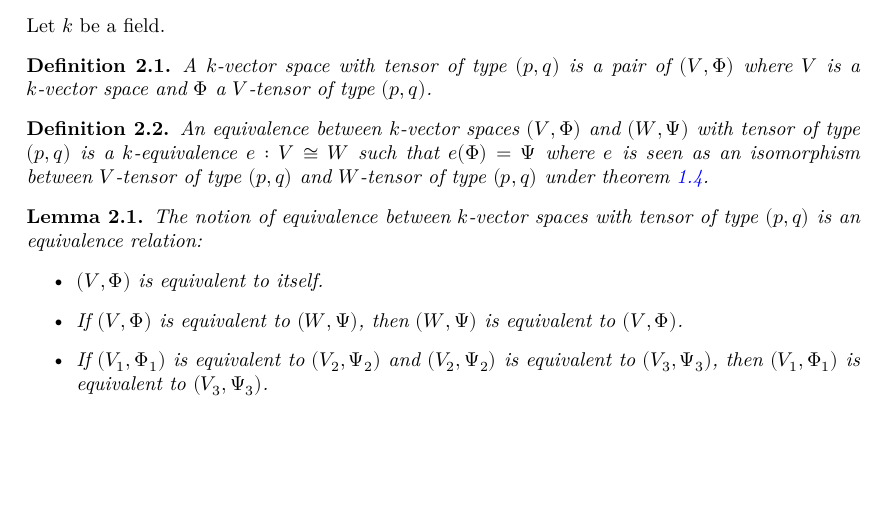
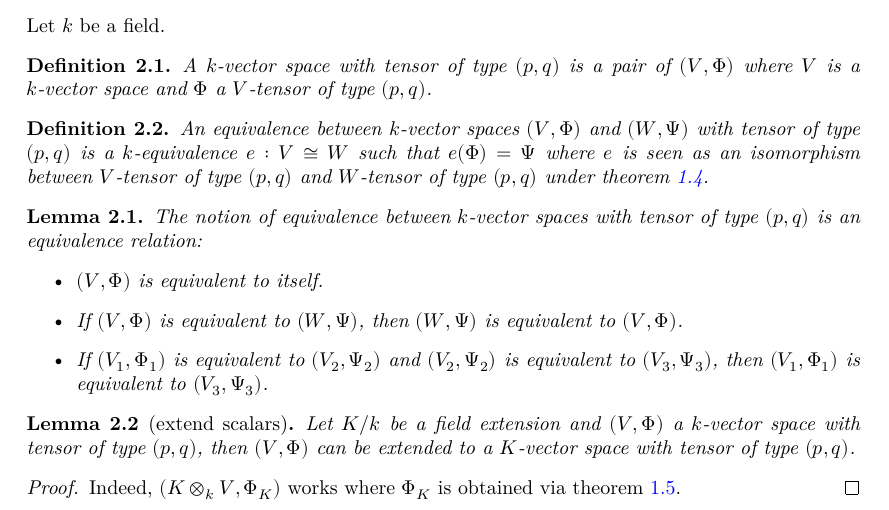
Before and after one commit to Whysoserioushah/BrauerGroup_new, a LaTeX document (blueprint/src/print.tex, which reads blueprint/src/content/galois_descent.tex): part of page 2 of 2, cut so that both start at the same text, the shorter picture padded with empty space. Compiled offline with XeLaTeX.

Commit message:
add blueprint

```diff
--- a/blueprint/src/content/galois_descent.tex
+++ b/blueprint/src/content/galois_descent.tex
@@ -94,6 +94,15 @@ Let $k$ be a field.
   \lean{VectorSpaceWithTensorOfType.Equiv.refl, VectorSpaceWithTensorOfType.Equiv.symm,  VectorSpaceWithTensorOfType.Equiv.trans}
 \end{lemma}
 
+\begin{lemma}[extend scalars]\label{lem:extend-scalars-vector-space-with-tensor}
+  \leanok%
+  \lean{VectorSpaceWithTensorOfType.extendScalars}
+  Let $K/k$ be a field extension and $(V, \Phi)$ a $k$-vector space with tensor of type $(p,q)$, then $(V, \Phi)$ can be extended to a $K$-vector space with tensor of type $(p,q)$.
+\end{lemma}
+\begin{proof}
+  Indeed, $(K \otimes_{k} V, \Phi_{K})$ works where $\Phi_{K}$ is obtained via~\cref{lem:extend-scalars-pq-tensor}.
+\end{proof}
+
 %%% Local Variables:
 %%% mode: LaTeX
 %%% TeX-master: "../print"
```
